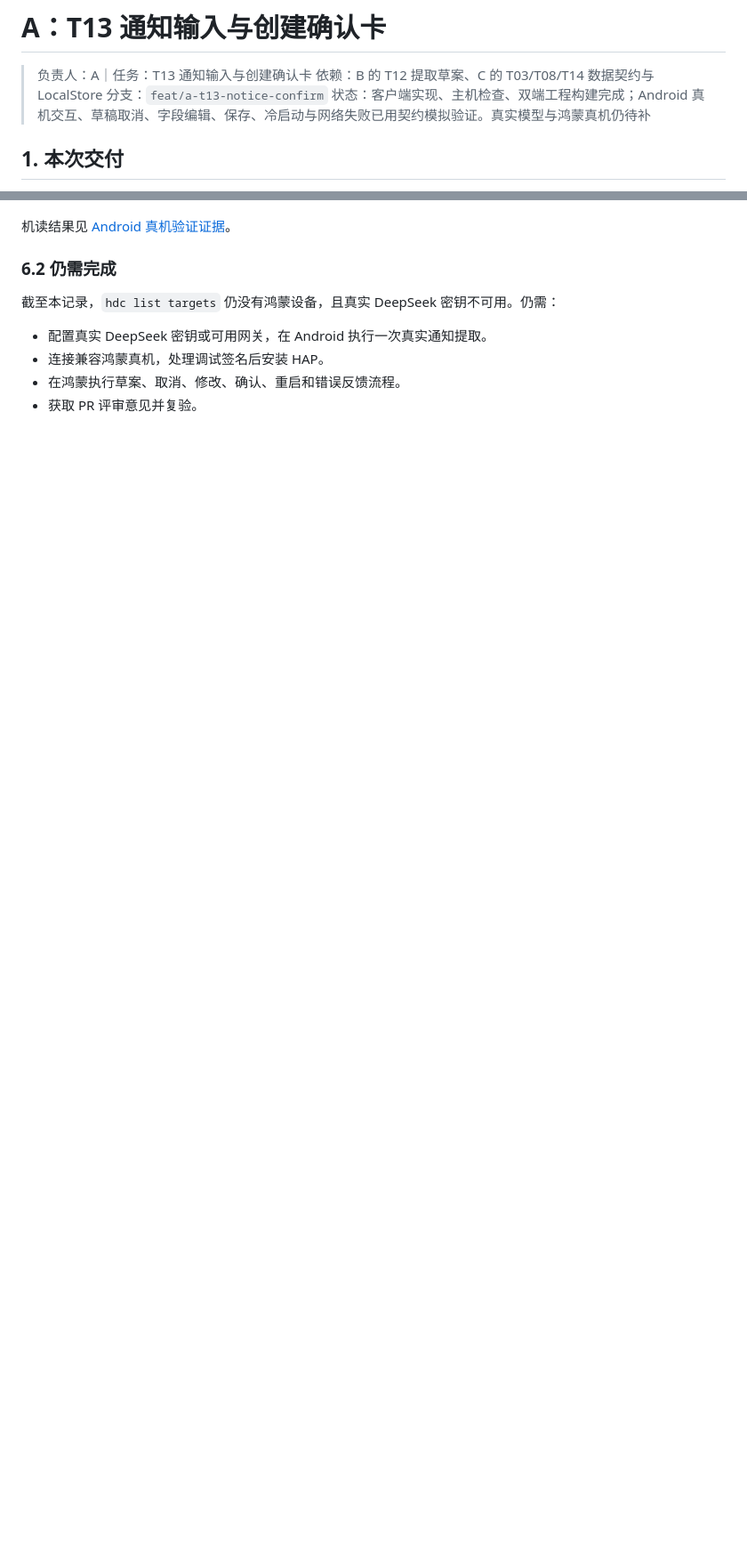
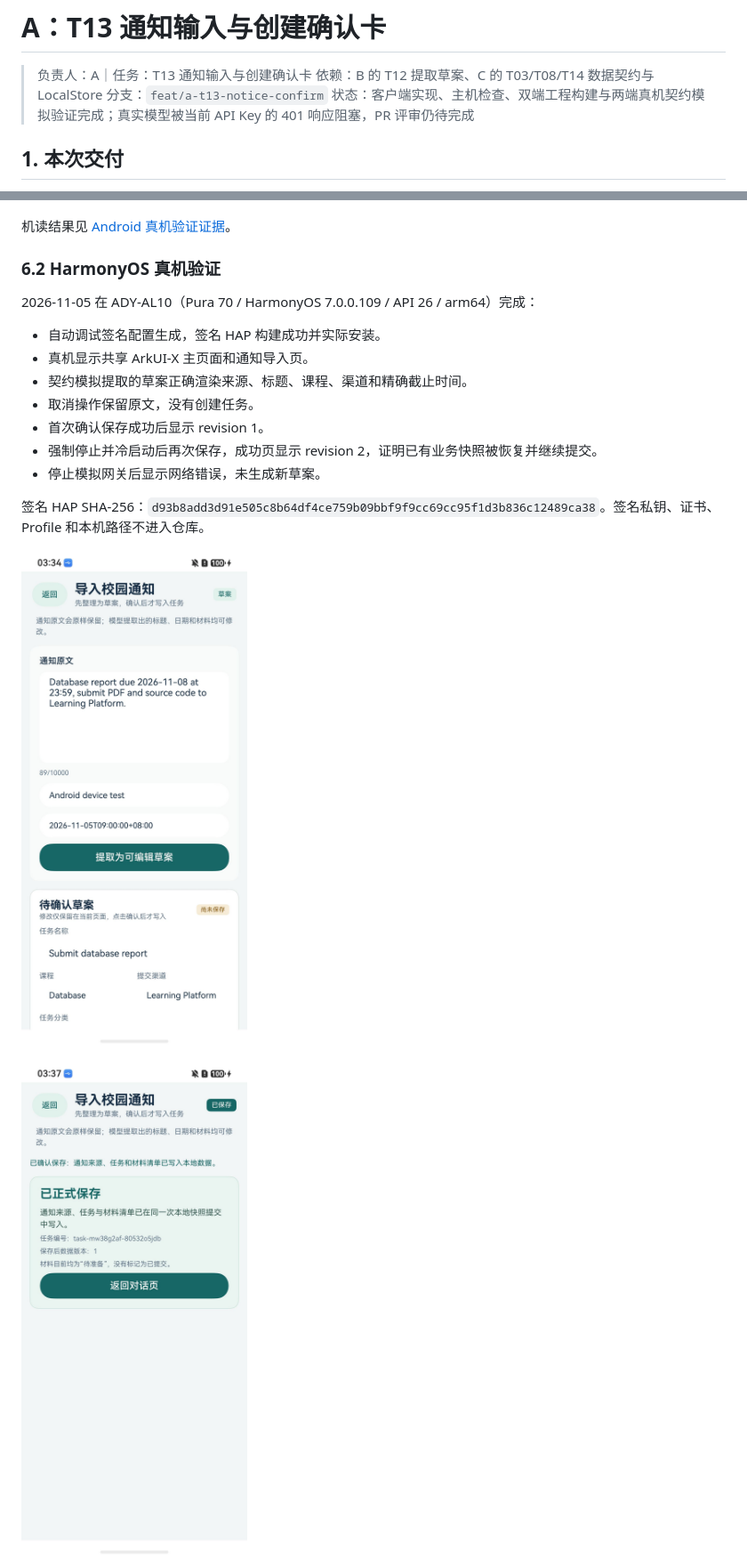
Before and after one commit to jfZhang1226/campus-ddl-agent, a Markdown page: docs/setup/T13-通知输入与创建确认卡.md, 2 parts joined by grey strips. Shown at 89% size. Drawn GitHub-style; pictures changed too: docs/images/t13/harmony-draft.jpeg (added), docs/images/t13/harmony-saved.jpeg (added); blank space fills up the shorter version.

Commit message:
docs(T13): record HarmonyOS signed device verification

```diff
--- a/docs/setup/T13-通知输入与创建确认卡.md
+++ b/docs/setup/T13-通知输入与创建确认卡.md
@@ -3,7 +3,7 @@
 > 负责人：A｜任务：T13 通知输入与创建确认卡
 > 依赖：B 的 T12 提取草案、C 的 T03/T08/T14 数据契约与 LocalStore
 > 分支：`feat/a-t13-notice-confirm`
-> 状态：客户端实现、主机检查、双端工程构建完成；Android 真机交互、草稿取消、字段编辑、保存、冷启动与网络失败已用契约模拟验证。真实模型与鸿蒙真机仍待补
+> 状态：客户端实现、主机检查、双端工程构建与两端真机契约模拟验证完成；真实模型被当前 API Key 的 401 响应阻塞，PR 评审仍待完成
 
 ## 1. 本次交付
 
@@ -152,11 +152,21 @@ ace build apk --debug --target-platform arm64
 
 机读结果见 [Android 真机验证证据](evidence/t13-android-device-20261105.json)。
 
-### 6.2 仍需完成
+### 6.2 HarmonyOS 真机验证
 
-截至本记录，`hdc list targets` 仍没有鸿蒙设备，且真实 DeepSeek 密钥不可用。仍需：
+2026-11-05 在 ADY-AL10（Pura 70 / HarmonyOS 7.0.0.109 / API 26 / arm64）完成：
 
-- 配置真实 DeepSeek 密钥或可用网关，在 Android 执行一次真实通知提取。
-- 连接兼容鸿蒙真机，处理调试签名后安装 HAP。
-- 在鸿蒙执行草案、取消、修改、确认、重启和错误反馈流程。
-- 获取 PR 评审意见并复验。
+- 自动调试签名配置生成，签名 HAP 构建成功并实际安装。
+- 真机显示共享 ArkUI-X 主页面和通知导入页。
+- 契约模拟提取的草案正确渲染来源、标题、课程、渠道和精确截止时间。
+- 取消操作保留原文，没有创建任务。
+- 首次确认保存成功后显示 revision 1。
+- 强制停止并冷启动后再次保存，成功页显示 revision 2，证明已有业务快照被恢复并继续提交。
+- 停止模拟网关后显示网络错误，未生成新草案。
+
+签名 HAP SHA-256：`d93b8add3d91e505c8b64df4ce759b09bbf9f9cc69cc95f1d3b836c12489ca38`。签名私钥、证书、Profile 和本机路径不进入仓库。
+
+![HarmonyOS 草案](../images/t13/harmony-draft.jpeg)
+
+![HarmonyOS 正式保存成功](../images/t13/harmony-saved.jpeg)
+
```
Also changed, not shown: other parts of docs/setup/T13-通知输入与创建确认卡.md (+9 -0 lines), README.md (+1 -1 lines), docs/README.md (+2 -2 lines), docs/images/t13/harmony-network-error.jpeg (added), 1 other file.
